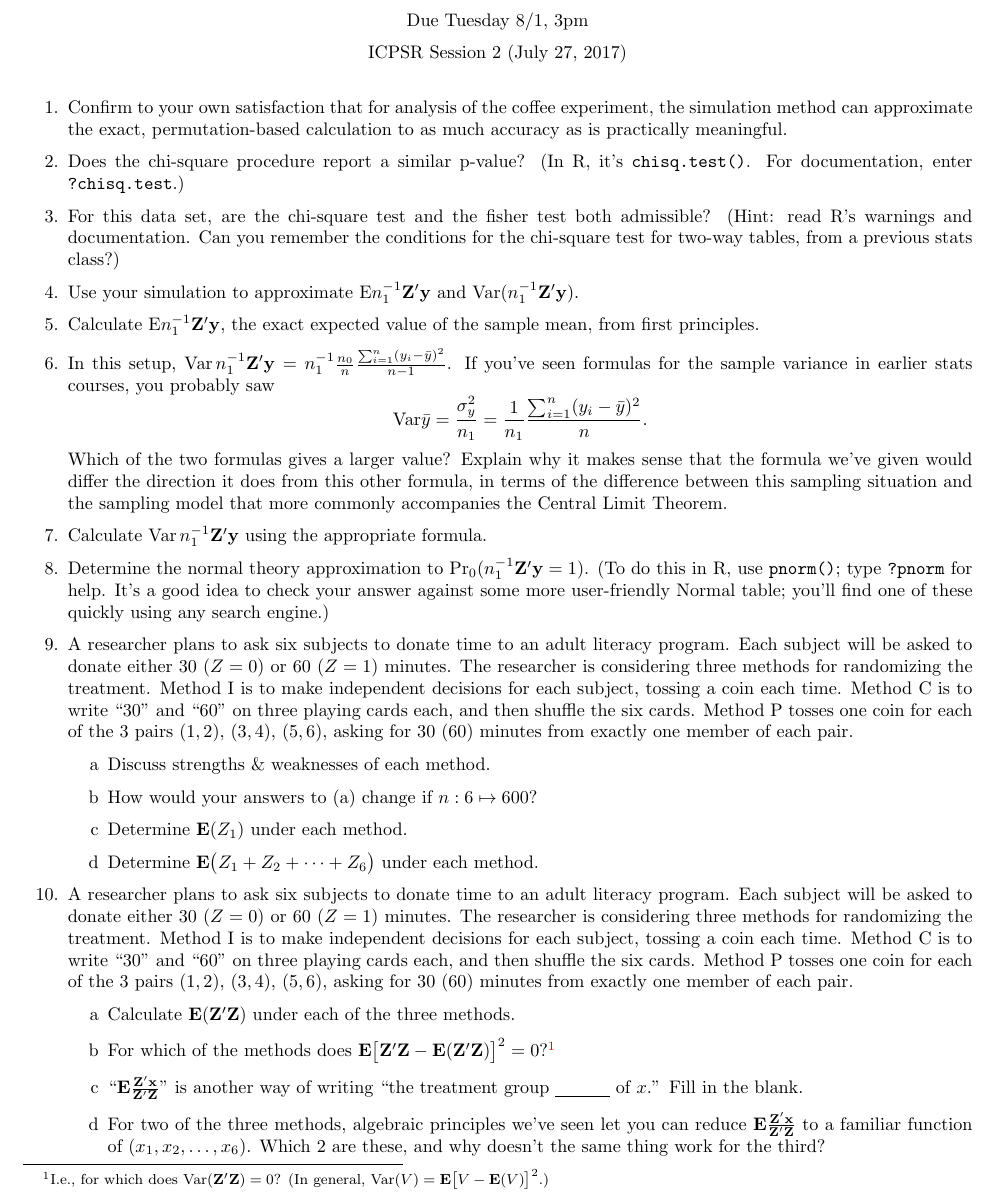
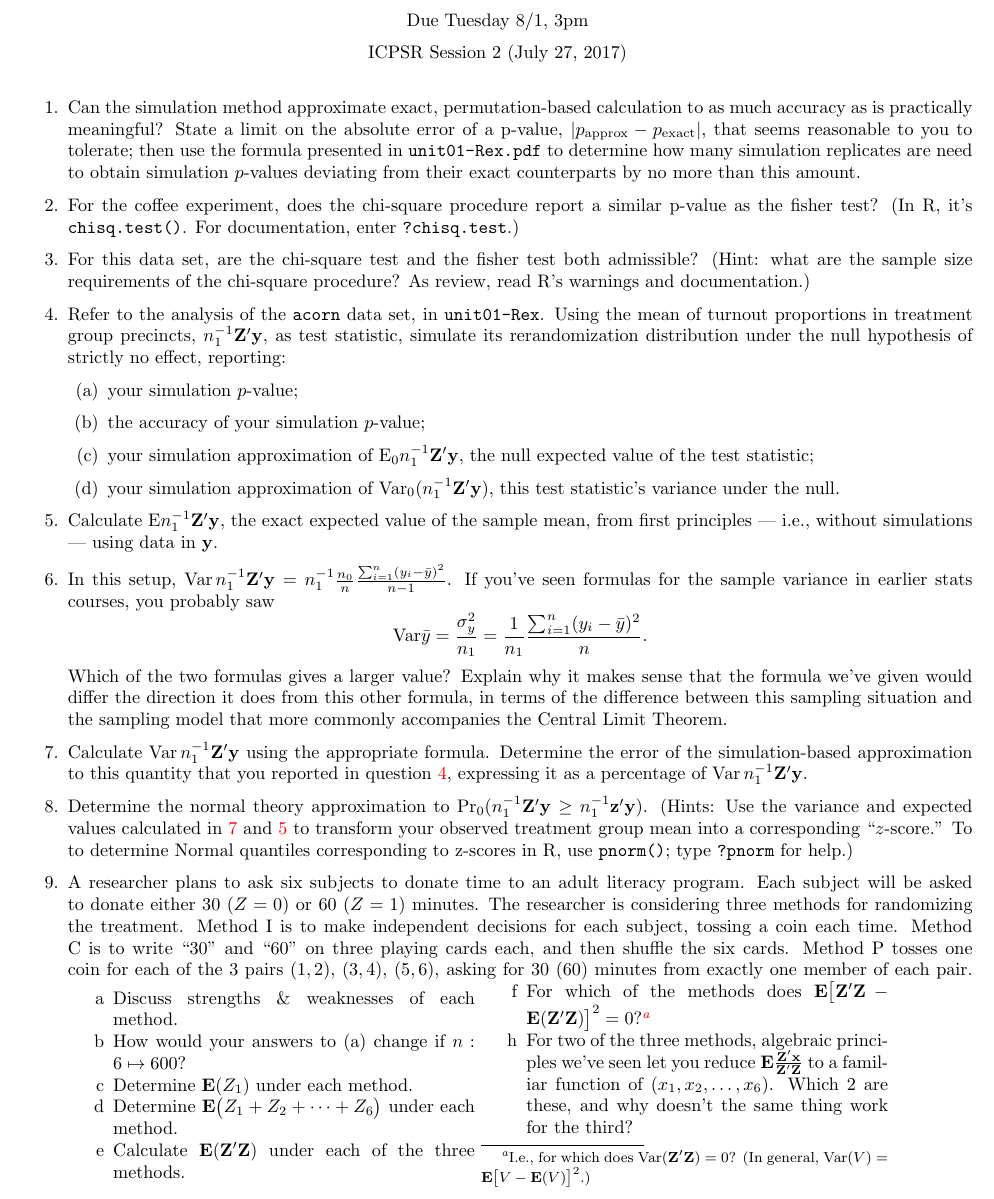
Before and after one commit to bowers-illinois-edu/bowershansen-CI-course, a LaTeX problem sheet (assignments/assignment1.tex): part of the page, cut so that both start at the same text. Compiled offline with pdfLaTeX.

Commit message:
substantive revisions to assmt 1

```diff
--- a/assignments/assignment1.tex
+++ b/assignments/assignment1.tex
@@ -11,17 +11,38 @@
 \maketitle
 
 \begin{enumerate}
-\item Confirm to your own satisfaction that for analysis of the coffee experiment, the simulation method can approximate the exact, permutation-based calculation to as much accuracy as is practically meaningful.
-\item Does the chi-square procedure report a similar p-value?  (In R,
+\item Can the simulation method approximate exact, permutation-based
+  calculation to as much accuracy as is practically meaningful?
+  State a limit on the absolute error of a p-value,
+  $|p_{\text{approx}} - p_{\text{exact}}|$, that seems reasonable to
+  you to tolerate; then use the formula presented in
+  \texttt{unit01-Rex.pdf} to determine how many simulation replicates
+  are need to obtain simulation $p$-values deviating from their exact
+  counterparts by no more than this amount.
+\item For the coffee experiment, does the chi-square procedure report
+  a similar p-value as the fisher test?  (In R,
   it's \texttt{chisq.test()}. For documentation, enter \texttt{?chisq.test}.)
 \item For this data set, are the chi-square test and the fisher test
-  both admissible? (Hint: read R's warnings and documentation.  Can
-  you remember the conditions for the chi-square test for two-way
-  tables, from a previous stats class?)
-\item Use your simulation to approximate $\mathrm{E} n_{1}^{-1}\mathbf{Z}'\mathbf{y} $ and
-  $\mathrm{Var}(n_{1}^{-1}\mathbf{Z}'\mathbf{y}) $.
+  both admissible? (Hint: what are the sample size requirements of the
+  chi-square procedure? As review, read R's warnings and documentation.)
+\item Refer to the analysis of the \texttt{acorn} data set, in
+  \texttt{unit01-Rex}.  Using the mean of turnout proportions in
+  treatment group precincts, $n_{1}^{-1}\mathbf{Z}'\mathbf{y}$, as
+  test statistic, simulate its rerandomization distribution under the
+  null hypothesis of strictly no effect, reporting: \label{q:simmoments}
+  \begin{enumerate}
+  \item your simulation $p$-value;
+  \item the accuracy of your simulation $p$-value;
+  \item your simulation approximation of $\mathrm{E}_{0}
+    n_{1}^{-1}\mathbf{Z}'\mathbf{y}$, the null expected value of the test
+    statistic;
+  \item your simulation approximation of
+    $\mathrm{Var}_{0}(n_{1}^{-1}\mathbf{Z}'\mathbf{y})$, this test
+    statistic's variance under the null.
+  \end{enumerate}
 \item Calculate $\mathrm{E}  n_{1}^{-1}\mathbf{Z}'\mathbf{y} $, the exact expected value of the
-  sample mean, from first principles.
+  sample mean, from first principles --- i.e., without simulations ---
+  using data in $\mathbf{y}$.  \label{q:exactEV}
 \item In this setup, $\mathrm{Var}\, n_{1}^{-1}\mathbf{Z}'\mathbf{y}  = n_{1}^{-1}
   \frac{n_{0}}{n} \frac{\sum_{i=1}^{n} (y_{i} - \bar y)^{2}}{n-1} $.
   If you've seen formulas for the sample variance in earlier stats
@@ -35,18 +56,53 @@ sense that the formula we've given would differ the direction it does
 from this other formula, in terms of the difference between this
 sampling situation and the sampling model that more commonly
 accompanies the Central Limit Theorem.
-\item Calculate $ \mathrm{Var}\, n_{1}^{-1}\mathbf{Z}'\mathbf{y} $ using the appropriate
-  formula.
+\item Calculate $\mathrm{Var}\, n_{1}^{-1}\mathbf{Z}'\mathbf{y}$ using the appropriate
+  formula.   Determine the error of the simulation-based
+  approximation to this quantity that you reported in question~\ref{q:simmoments},
+  expressing it as a percentage of $\mathrm{Var}\, n_{1}^{-1}\mathbf{Z}'\mathbf{y}$. \label{q:exactvar}
 \item Determine the normal theory approximation to
-  $\mathrm{Pr}_{0}(n_{1}^{-1}\mathbf{Z}'\mathbf{y} =1 ) $.  (To do this in R, use
-  \texttt{pnorm()}; type \texttt{?pnorm} for help. It's a good idea to
-  check your answer against some
-  more user-friendly Normal table; you'll find one of these quickly
-  using any search engine.)
-\item
-\input{gg15i}
-\item
-\input{gg15ii}
+  $\mathrm{Pr}_{0}(n_{1}^{-1}\mathbf{Z}'\mathbf{y} \geq
+  n_{1}^{-1}\mathbf{z}'\mathbf{y} ) $.  (Hints: Use the variance and
+  expected values calculated in~\ref{q:exactvar} and \ref{q:exactEV} to transform your
+  observed treatment group mean into a corresponding ``$z$-score.''
+  To to determine Normal quantiles corresponding to z-scores in R, use
+  \texttt{pnorm()}; type \texttt{?pnorm} for help.)
+\item %\input{gg15i}
+A researcher plans to ask six subjects to donate time to an adult
+literacy program. Each subject will be asked to donate either 30
+($Z=0$) or 60 ($Z=1$)
+minutes. The researcher is considering three methods for randomizing
+the treatment. Method I is to make independent decisions for each
+subject, tossing a coin each time. Method C is to
+write ``30'' and ``60'' on three playing cards each, and then shuffle
+the six cards. Method P tosses one coin for each of the 3 pairs
+$(1,2)$, $(3,4)$, $(5,6)$, asking for 30 (60) minutes from exactly one
+member of each pair.
+  \begin{minipage}{.45\linewidth}
+\begin{itemize}
+\item[a] Discuss strengths \& weaknesses of each method.
+\item[b] How would your answers to (a) change if $n: 6 \mapsto 600$?
+\item[c] Determine $\EE(  Z_{1} )$  under each method.
+\item[d] Determine $\EE\big(  Z_{1} + Z_{2} + \cdots + Z_{6} \big)$ under each method.
+\item[e] Calculate $\EE(\mathbf{Z}'\mathbf{Z})$ under each of the three methods.
+\end{itemize}
+\end{minipage}
+% \input{gg15ii}
+\begin{minipage}{.45\linewidth}
+  \begin{itemize}
+ \item[f] For which of the methods does $\EE
+  \big[\mathbf{Z}'\mathbf{Z} -\EE (\mathbf{Z}'\mathbf{Z})\big]^{2} =
+  0$?\footnote{I.e., for which does
+    $\mathrm{Var}(\mathbf{Z}'\mathbf{Z}) = 0$?  (In general,
+    $\mathrm{Var}(V) = \EE \big[V - \EE(V) \big]^{2} $.)}
+\item[h] For two of the three methods, algebraic principles we've seen
+  let you reduce
+  $\EE \frac{\mathbf{Z}'\mathbf{x}}{\mathbf{Z}'\mathbf{Z}}$ to a
+  familiar function of $(x_{1}, x_{2}, \ldots, x_{6}) $.  Which 2 are
+  these, and why doesn't the same thing work for the third?
+
+  \end{itemize}
+\end{minipage}
 \end{enumerate}
 
 \end{document}
```
